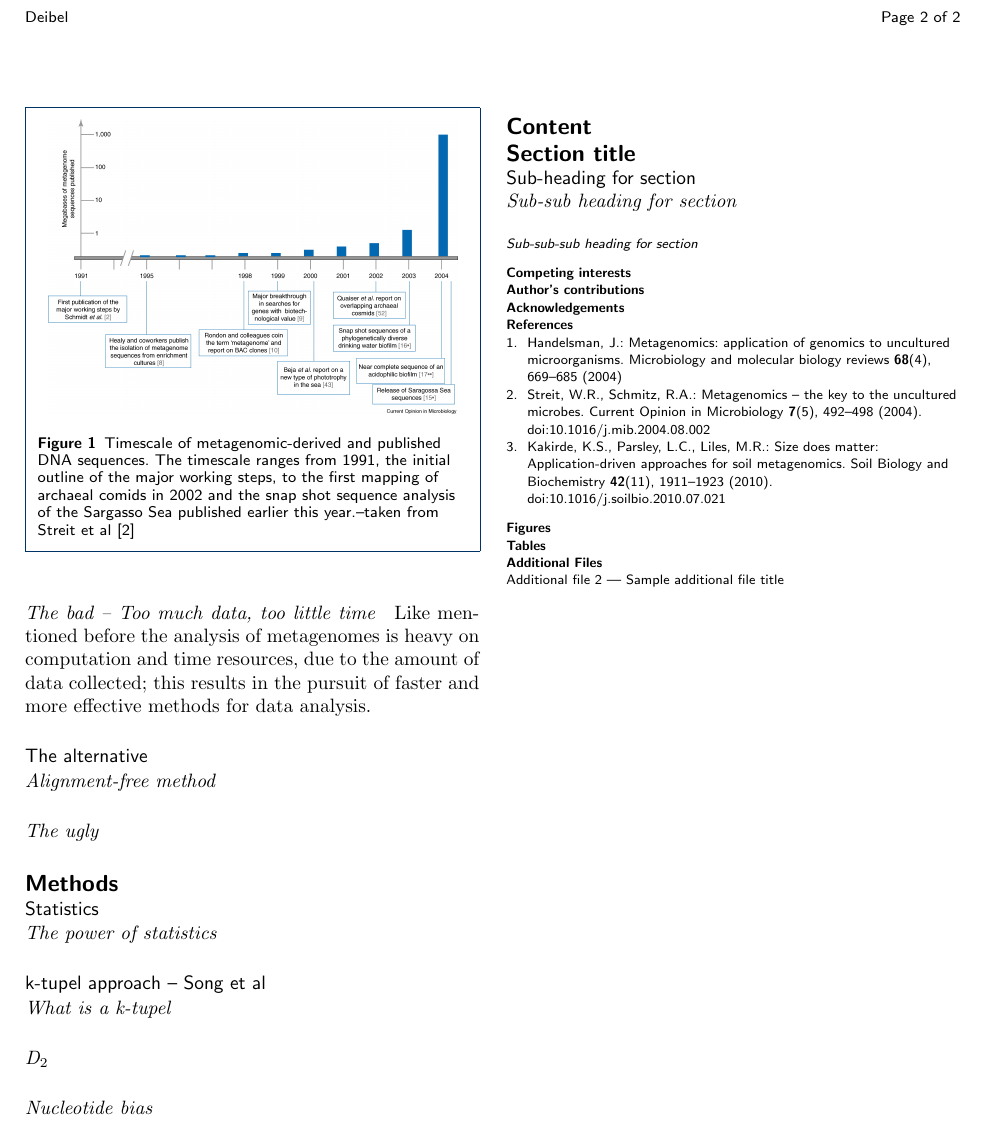
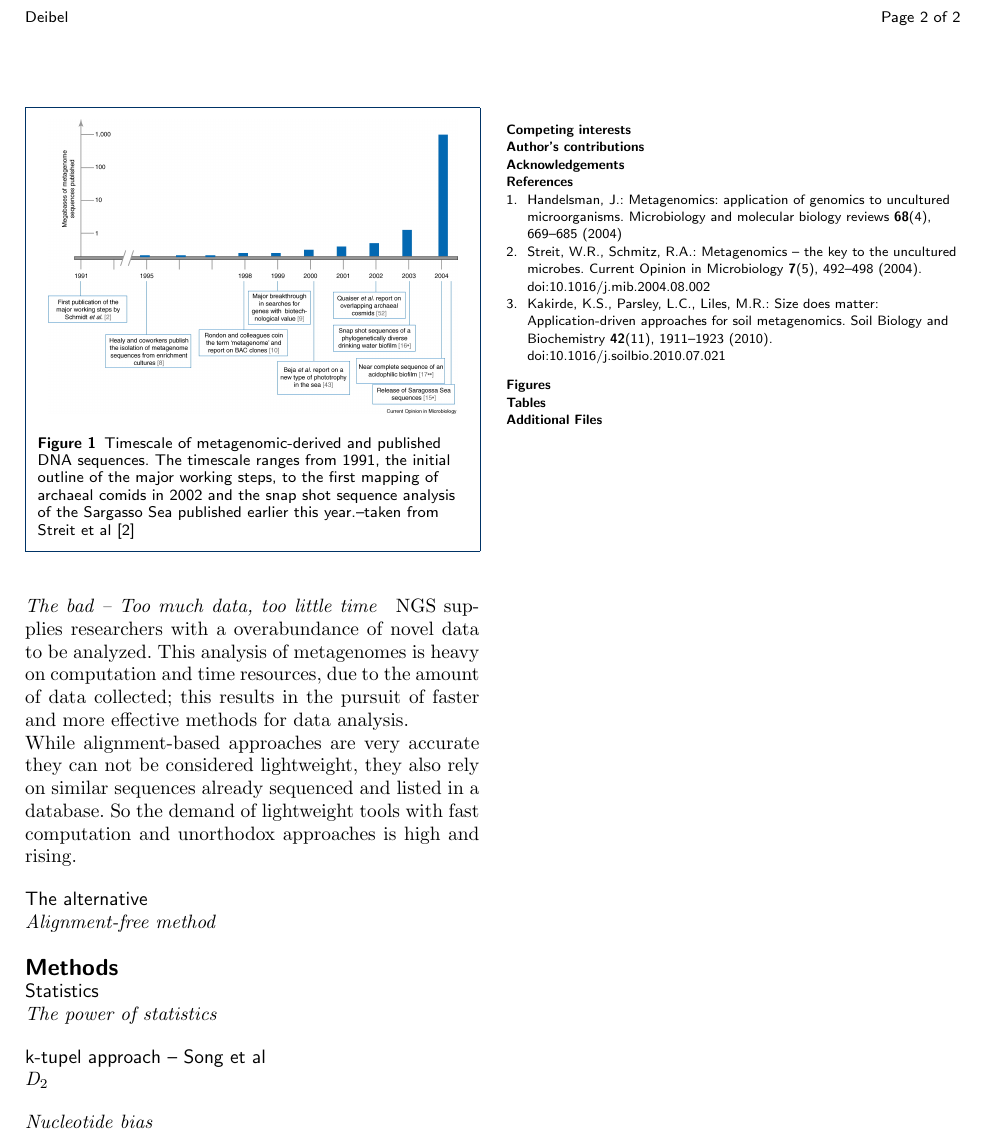
Before and after one commit to RobertDeibel/proseminar2017, a LaTeX document (AlignmentFreeMethods.tex): part of page 2 of 2, cut so that both start at the same text. Compiled offline with pdfLaTeX.

Commit message:
small modifications

```diff
--- a/AlignmentFreeMethods.tex
+++ b/AlignmentFreeMethods.tex
@@ -255,15 +255,14 @@ Researches use the information gained through metagenomic-data analysis to desig
 
 \paragraph*{The good}
 \paragraph*{The bad -- Too much data, too little time}
-Like mentioned before the analysis of metagenomes is heavy on computation and time resources, due to the amount of data collected; this results in the pursuit of faster and more effective methods for data analysis.
+NGS supplies researchers with a overabundance of novel data to be analyzed. This analysis of metagenomes is heavy on computation and time resources, due to the amount of data collected; this results in the pursuit of faster and more effective methods for data analysis. \\
+While alignment-based approaches are very accurate they can not be considered lightweight, they also rely on similar sequences already sequenced and listed in a database. So the demand of lightweight tools with fast computation and unorthodox approaches is high and rising.
 \subsection*{The alternative}
 \paragraph*{Alignment-free method}
-\paragraph*{The ugly}
 \section*{Methods}
 \subsection*{Statistics}
 \paragraph*{The power of statistics}
 \subsection*{k-tupel approach -- Song et al}
-\paragraph*{What is a k-tupel}
 \paragraph*{D$_2$}
 \paragraph*{Nucleotide bias}
 \subsection*{Visualization approach}
@@ -277,11 +276,11 @@ Like mentioned before the analysis of metagenomes is heavy on computation and ti
 %%%%%%%%%%%%%%%%
 %% Background %%
 %%
-\section*{Content}
-\section*{Section title}
-\subsection*{Sub-heading for section}
-\subsubsection*{Sub-sub heading for section}
-\paragraph*{Sub-sub-sub heading for section}
+%\section*{Content}
+%\section*{Section title}
+%\subsection*{Sub-heading for section}
+%\subsubsection*{Sub-sub heading for section}
+%\paragraph*{Sub-sub-sub heading for section}
 
 %%%%%%%%%%%%%%%%%%%%%%%%%%%%%%%%%%%%%%%%%%%%%%
 %%                                          %%
@@ -359,7 +358,7 @@ Like mentioned before the analysis of metagenomes is heavy on computation and ti
 
 \section*{Additional Files}
 
-  \subsection*{Additional file 2 --- Sample additional file title}
+%  \subsection*{Additional file 2 --- Sample additional file title}
 
 
 \end{backmatter}
```
Also changed, not shown: AlignmentFreeMethods.pdf, 2 other files.
